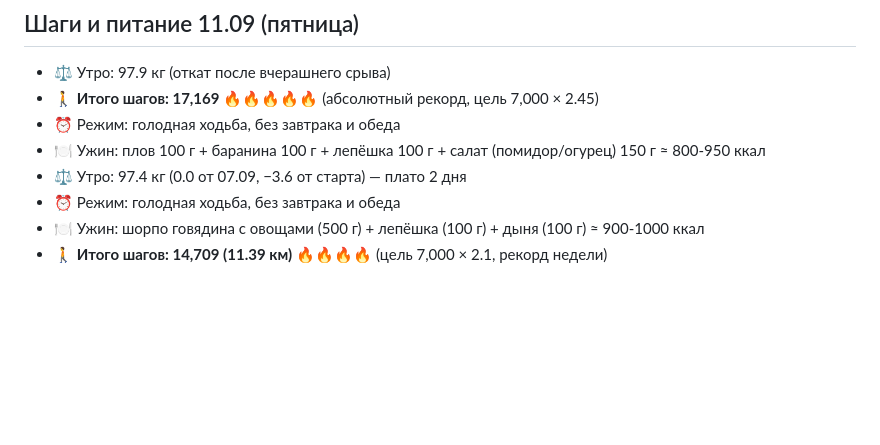
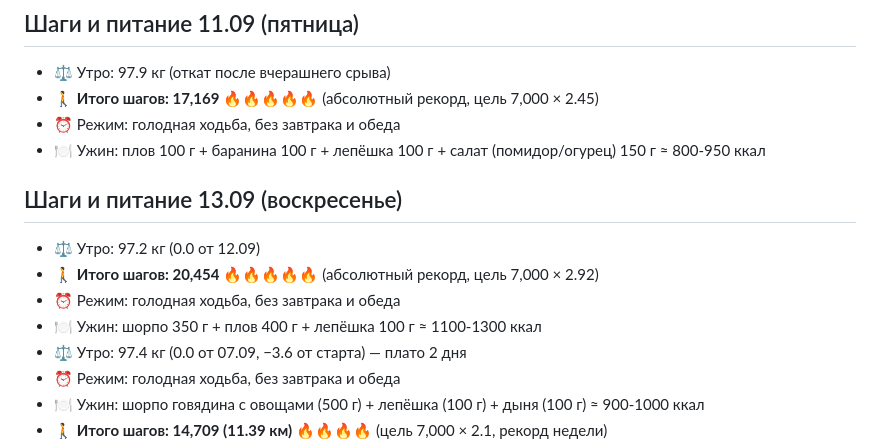
Before and after one commit to Nurlan71/jnn-obsidian-vault, a Markdown page: Habit/weight-tracking.md, the part around the change. Drawn GitHub-style; blank space fills up the shorter version.

Commit message:
habit: 13.09 steps record 20454 (2.92x) + shorpo+plov

```diff
--- a/Habit/weight-tracking.md
+++ b/Habit/weight-tracking.md
@@ -200,6 +200,12 @@
 - 🚶 **Итого шагов: 17,169** 🔥🔥🔥🔥🔥 (абсолютный рекорд, цель 7,000 × 2.45)
 - ⏰ Режим: голодная ходьба, без завтрака и обеда
 - 🍽 Ужин: плов 100 г + баранина 100 г + лепёшка 100 г + салат (помидор/огурец) 150 г ≈ 800-950 ккал
+
+## Шаги и питание 13.09 (воскресенье)
+- ⚖️ Утро: 97.2 кг (0.0 от 12.09)
+- 🚶 **Итого шагов: 20,454** 🔥🔥🔥🔥🔥 (абсолютный рекорд, цель 7,000 × 2.92)
+- ⏰ Режим: голодная ходьба, без завтрака и обеда
+- 🍽 Ужин: шорпо 350 г + плов 400 г + лепёшка 100 г ≈ 1100-1300 ккал
 - ⚖️ Утро: 97.4 кг (0.0 от 07.09, −3.6 от старта) — плато 2 дня
 - ⏰ Режим: голодная ходьба, без завтрака и обеда
 - 🍽 Ужин: шорпо говядина с овощами (500 г) + лепёшка (100 г) + дыня (100 г) ≈ 900-1000 ккал
```
